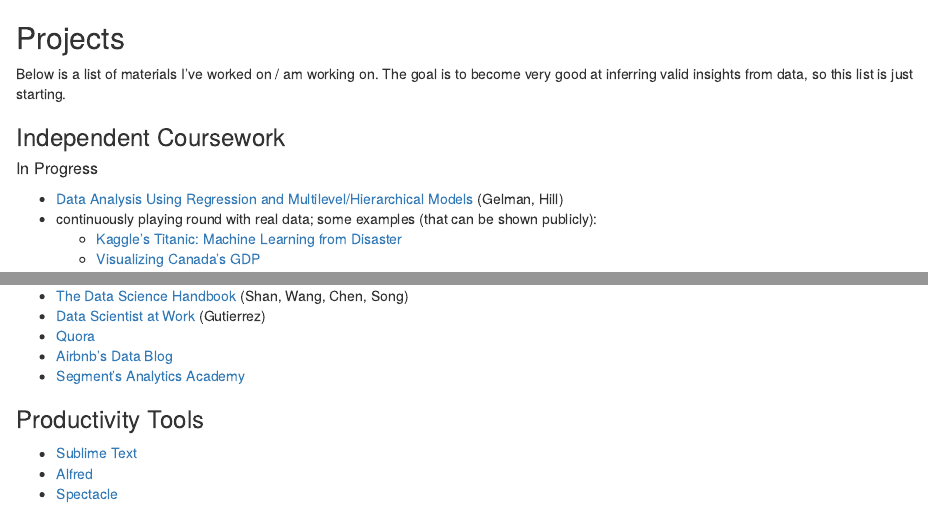
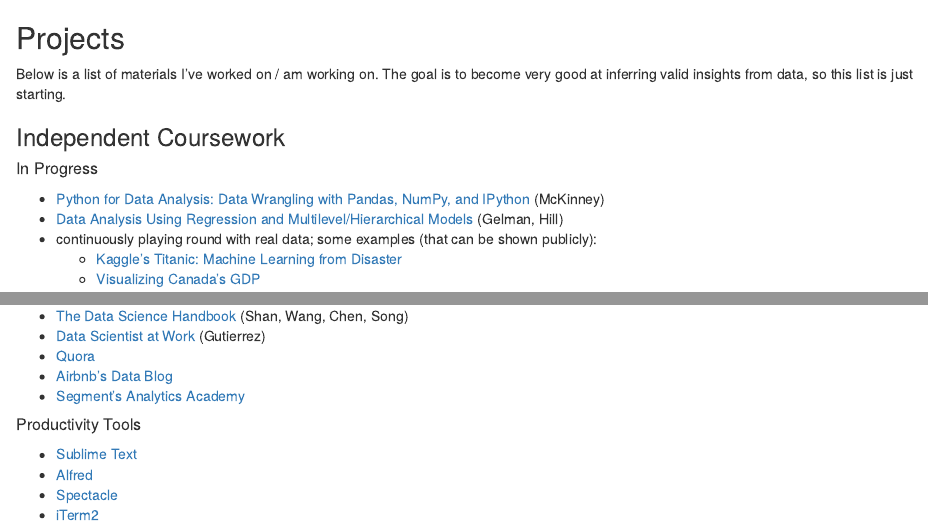
Before and after one commit to stevenwong15/Projects, an R Markdown document (README.rmd): the page in a window 1100 px wide, from its top, and a second part further down, joined at a grey line. Rendered offline with R 4.5, knitr and Pandoc, with nearby package versions.

Commit message:
altered README.md

```diff
--- a/README.rmd
+++ b/README.rmd
@@ -6,6 +6,7 @@
 
 ##### In Progress
 
+* [Python for Data Analysis: Data Wrangling with Pandas, NumPy, and IPython](https://www.amazon.com/Python-Data-Analysis-Wrangling-IPython/dp/1449319793) (McKinney)
 * [Data Analysis Using Regression and Multilevel/Hierarchical Models](http://www.stat.columbia.edu/~gelman/arm/) (Gelman,  Hill)
 * continuously playing round with real data; some examples (that can be shown publicly):
 	+ [Kaggle's Titanic: Machine Learning from Disaster](https://github.com/stevenwong15/Projects/tree/master/Kaggle_Titanic)
@@ -58,8 +59,9 @@
 * [Airbnb's Data Blog](http://nerds.airbnb.com/data/)
 * [Segment's Analytics Academy](https://segment.com/academy/)
 
-### Productivity Tools
+##### Productivity Tools
 
 * [Sublime Text](https://www.sublimetext.com/)
 * [Alfred](https://www.alfredapp.com/)
 * [Spectacle](https://www.spectacleapp.com/)
+* [iTerm2](https://www.iterm2.com/)
```
